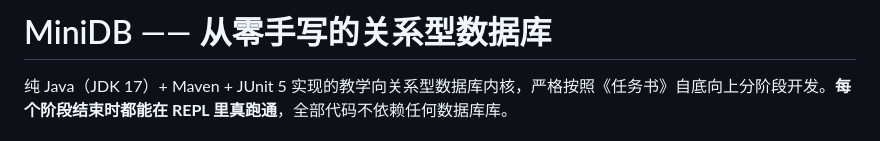
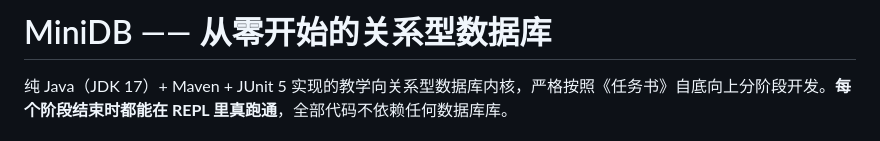
Before and after one commit to glh5835/minidb, a Markdown page: README.md, the part around the change. Drawn GitHub-style.

Commit message:
更新 README.md

```diff
--- a/README.md
+++ b/README.md
@@ -1,4 +1,4 @@
-# MiniDB —— 从零手写的关系型数据库
+# MiniDB —— 从零开始的关系型数据库
 
 纯 Java（JDK 17）+ Maven + JUnit 5 实现的教学向关系型数据库内核，严格按照《任务书》自底向上分阶段开发。**每个阶段结束时都能在 REPL 里真跑通**，全部代码不依赖任何数据库库。
 
```
